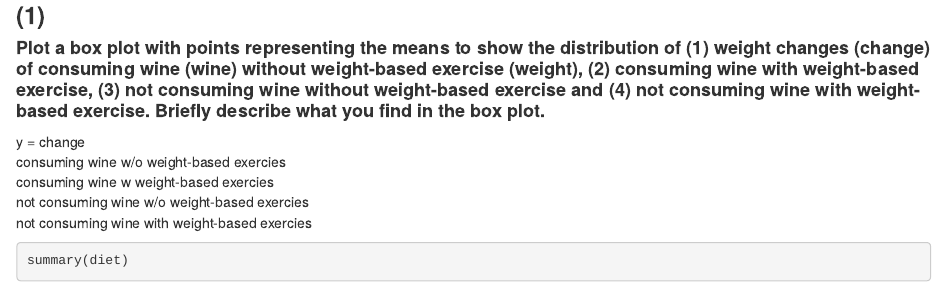
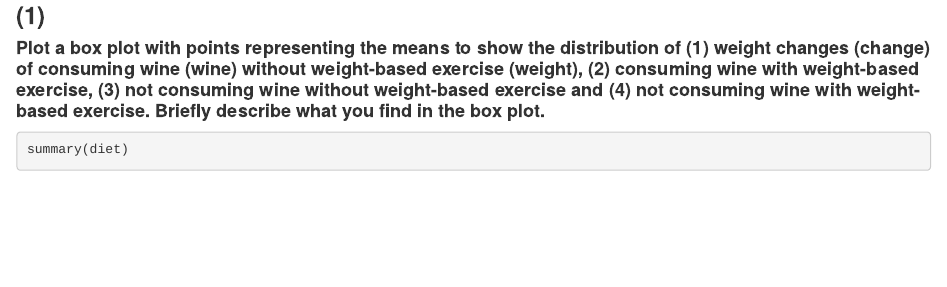
Before and after one commit to yeatts/HISDataMining, an R Markdown document (DMiH_HW2.Rmd): the page in a window 1100 px wide, from 3380 px down. Rendered offline with R 4.5, knitr and Pandoc, with nearby package versions; drawn as R Markdown's standard HTML page in place of the format the file asks for; some code elsewhere in the file could not run offline.

Commit message:
Update DMiH_HW2.Rmd

````diff
--- a/DMiH_HW2.Rmd
+++ b/DMiH_HW2.Rmd
@@ -139,11 +139,6 @@ diet = diet_data[!is.na(diet_data$change),] # [row, columns]
 ### **(1)**
 #### **Plot a box plot with points representing the means to show the distribution of (1) weight changes (change) of consuming wine (wine) without weight-based exercise (weight), (2) consuming wine with weight-based exercise, (3) not consuming wine without weight-based exercise and (4) not consuming wine with weight-based exercise. Briefly describe what you find in the box plot.**
 
-y = change
-consuming wine w/o weight-based exercies
-consuming wine w weight-based exercies
-not consuming wine w/o weight-based exercies
-not consuming wine with weight-based exercies
 
 ```{r}
 summary(diet)
````
